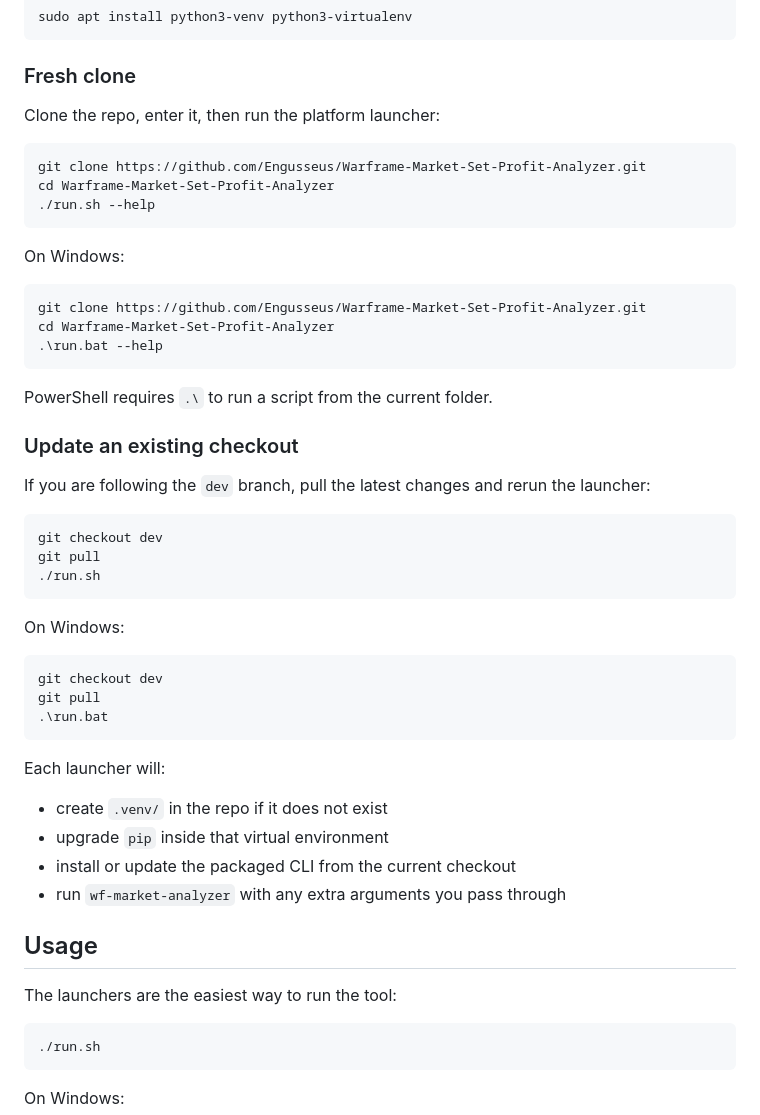
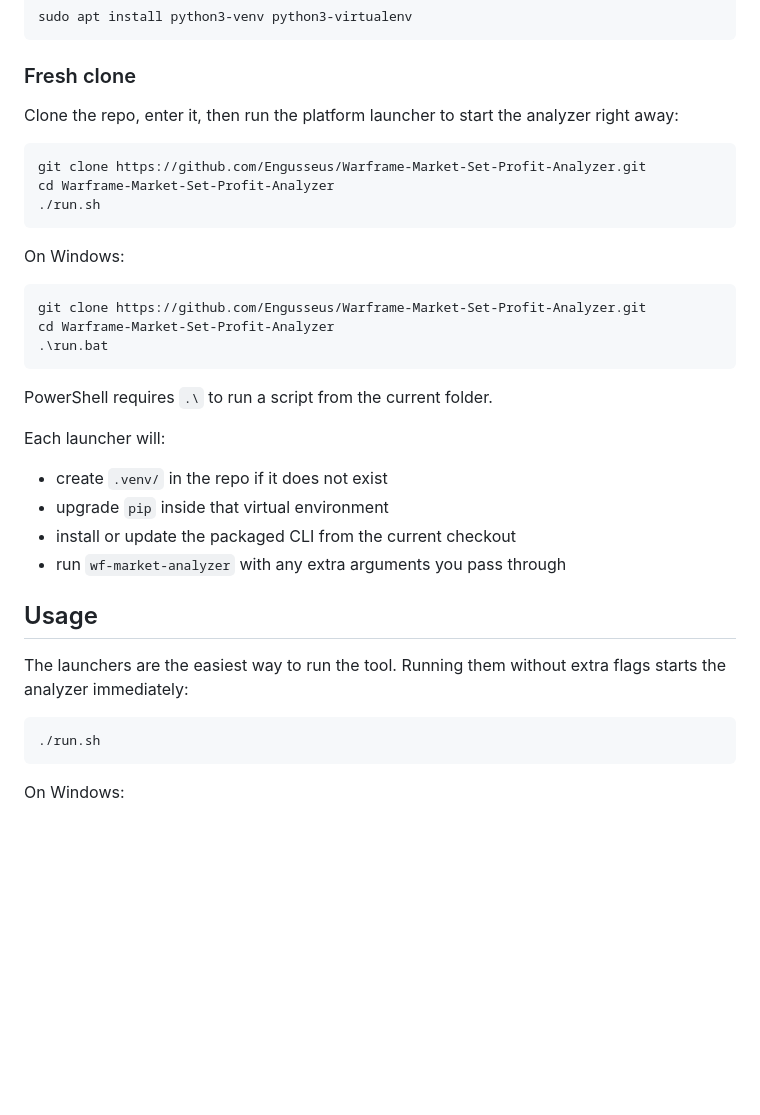
Before and after one commit to Engusseus/Warframe-Market-Set-Profit-Analyzer, a Markdown page: README.md, the part around the change. Rendered like a GitHub page; blank space fills up the shorter version.

Commit message:
docs: simplify quick start workflow

````diff
--- a/README.md
+++ b/README.md
@@ -35,12 +35,13 @@ sudo apt install python3-venv python3-virtualenv
 
 ### Fresh clone
 
-Clone the repo, enter it, then run the platform launcher:
+Clone the repo, enter it, then run the platform launcher to start the analyzer
+right away:
 
 ```bash
 git clone https://github.com/Engusseus/Warframe-Market-Set-Profit-Analyzer.git
 cd Warframe-Market-Set-Profit-Analyzer
-./run.sh --help
+./run.sh
 ```
 
 On Windows:
@@ -48,29 +49,10 @@ On Windows:
 ```powershell
 git clone https://github.com/Engusseus/Warframe-Market-Set-Profit-Analyzer.git
 cd Warframe-Market-Set-Profit-Analyzer
-.\run.bat --help
+.\run.bat
 ```
 
 PowerShell requires `.\` to run a script from the current folder.
-
-### Update an existing checkout
-
-If you are following the `dev` branch, pull the latest changes and rerun the
-launcher:
-
-```bash
-git checkout dev
-git pull
-./run.sh
-```
-
-On Windows:
-
-```powershell
-git checkout dev
-git pull
-.\run.bat
-```
 
 Each launcher will:
 
@@ -81,7 +63,8 @@ Each launcher will:
 
 ## Usage
 
-The launchers are the easiest way to run the tool:
+The launchers are the easiest way to run the tool. Running them without extra
+flags starts the analyzer immediately:
 
 ```bash
 ./run.sh
````
